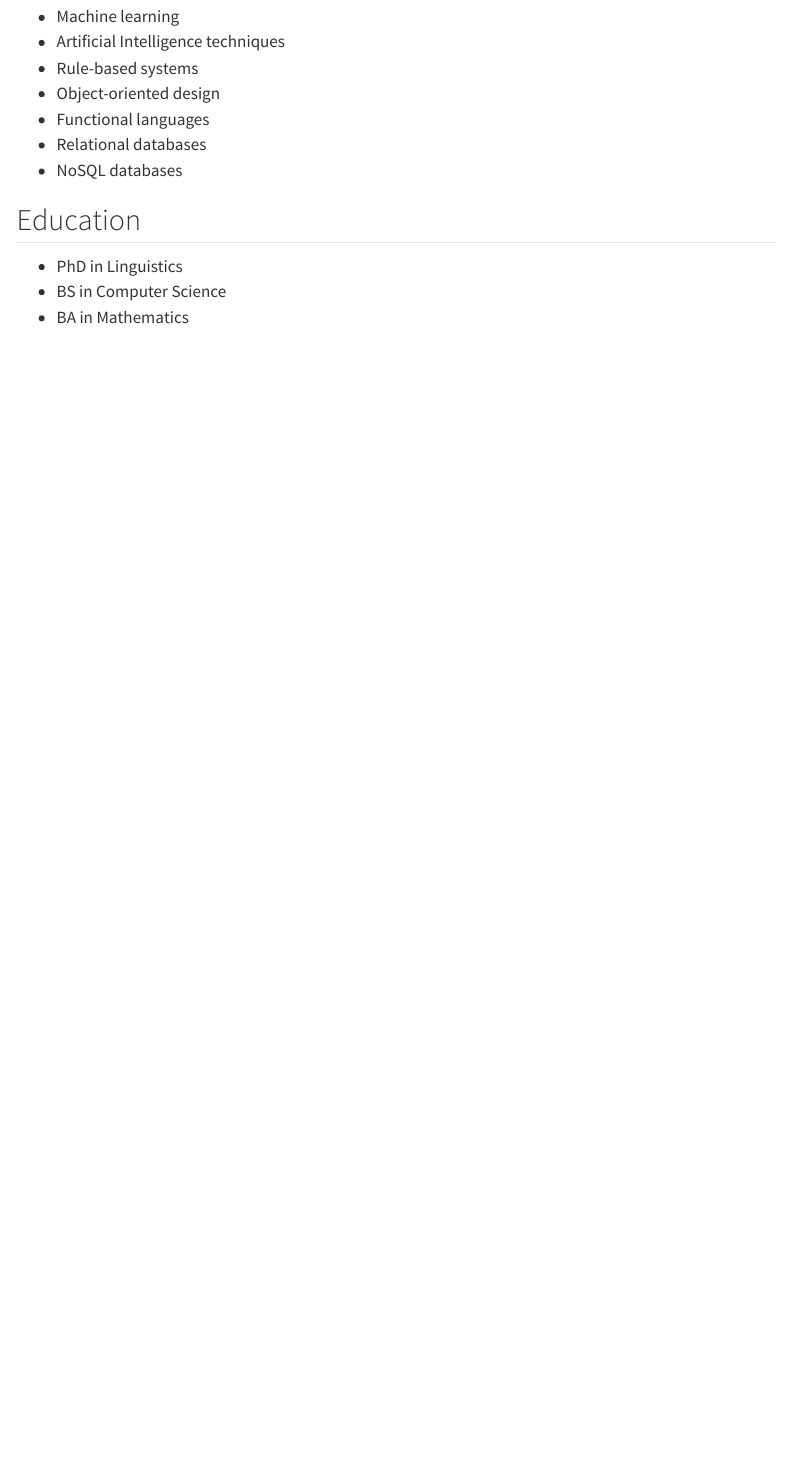
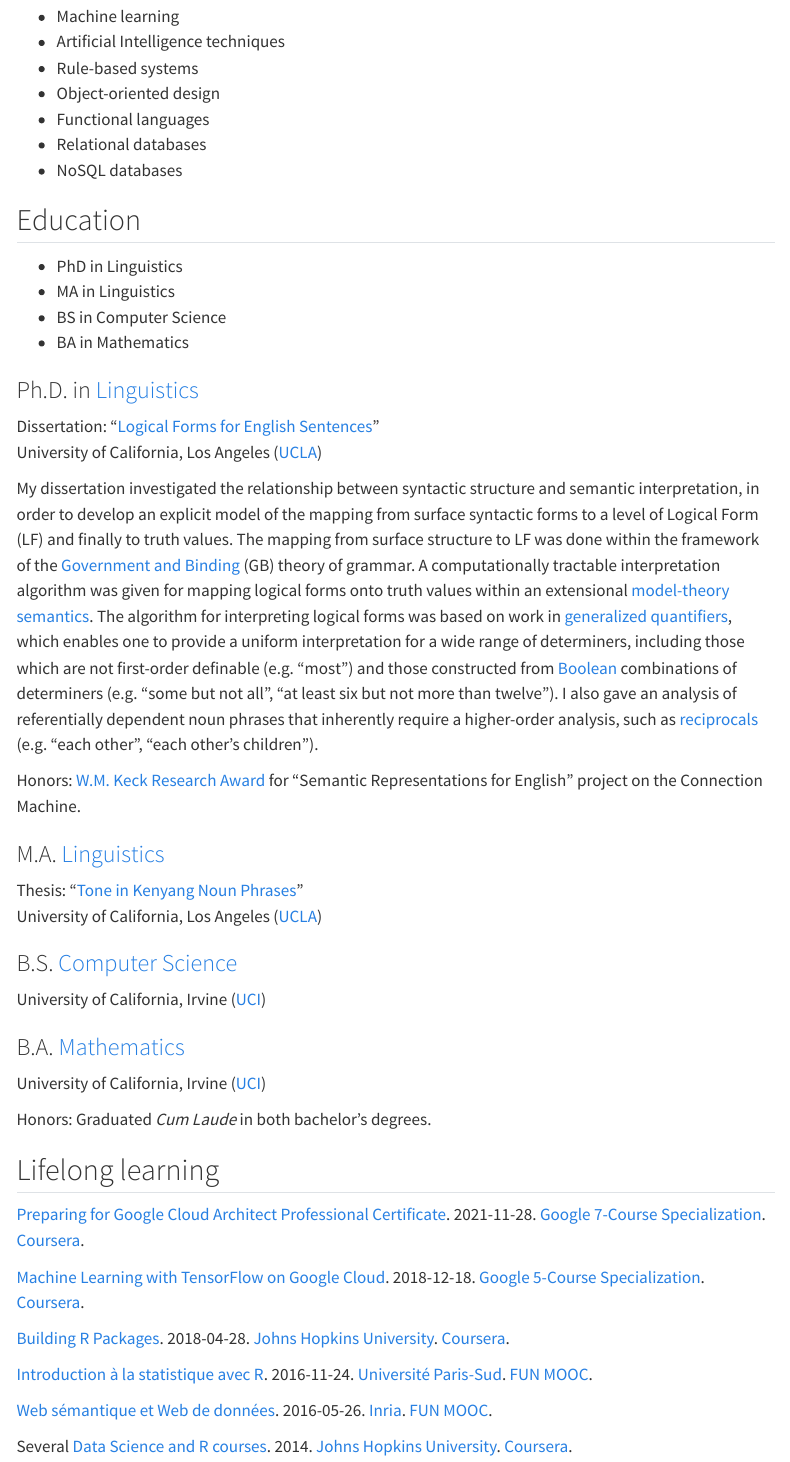
Before and after one commit to jimtyhurst/www-jimtyhurst-com-quarto, a Quarto document (resume.qmd): the page in a window 1100 px wide, from 1150 px down. Rendered offline with R 4.5, knitr and Pandoc in place of Quarto, with nearby package versions; menus at the side of the page are left out.

Commit message:
Added 'Education' section to resume.

```diff
--- a/resume.qmd
+++ b/resume.qmd
@@ -59,5 +59,74 @@ I have delivered:
 ## Education
 
 - PhD in Linguistics
+- MA in Linguistics
 - BS in Computer Science
 - BA in Mathematics
+
+### Ph.D. in [Linguistics](https://linguistics.ucla.edu/ph-d-recipients/)
+Dissertation: "[Logical Forms for English Sentences](https://linguistics.ucla.edu/general/dissertations/Tyhurst.1990.pdf)"<br>
+University of California, Los Angeles ([UCLA](https://linguistics.ucla.edu/ph-d-recipients/))
+
+My dissertation investigated the relationship between syntactic structure and semantic interpretation,
+in order to develop an explicit model of the mapping from surface syntactic forms to a level of
+Logical Form (LF) and finally to truth values. The mapping from surface structure to LF was done within
+the framework of the [Government and Binding](https://en.wikipedia.org/wiki/Government_and_binding_theory) (GB)
+theory of grammar.
+A computationally tractable interpretation algorithm was given for mapping logical forms onto
+truth values within an extensional [model-theory semantics](https://plato.stanford.edu/entries/model-theory/).
+The algorithm for interpreting logical forms was based on
+work in [generalized quantifiers](https://plato.stanford.edu/entries/generalized-quantifiers/),
+which enables one to provide a uniform interpretation for a wide range of determiners,
+including those which are not first-order definable (e.g. "most") and those constructed
+from [Boolean](https://www.gutenberg.org/ebooks/36884) combinations of determiners
+(e.g. "some but not all", "at least six but not more than twelve").
+I also gave an analysis of referentially dependent noun phrases that inherently require
+a higher-order analysis, such as [reciprocals](https://en.wikipedia.org/wiki/Reciprocal_pronoun)
+(e.g. "each other", "each other's children").
+
+Honors: [W.M. Keck Research Award](https://www.wmkeck.org/research-overview/)
+for "Semantic Representations for English" project on the Connection Machine.
+
+### M.A. [Linguistics](https://linguistics.ucla.edu/)
+Thesis: "[Tone in Kenyang Noun Phrases](http://www.language-archives.org/item/oai:gial.edu:22494)"<br>
+University of California, Los Angeles ([UCLA](https://linguistics.ucla.edu/))
+
+### B.S. [Computer Science](https://www.cs.uci.edu/)
+University of California, Irvine ([UCI](https://www.uci.edu/))<br>
+
+### B.A. [Mathematics](https://www.math.uci.edu/)
+University of California, Irvine ([UCI](https://www.uci.edu/))<br>
+
+Honors: Graduated _Cum Laude_ in both bachelor's degrees.
+
+## Lifelong learning
+
+[Preparing for Google Cloud Architect Professional Certificate](https://www.coursera.org/professional-certificates/gcp-cloud-architect#courses).
+2021-11-28.
+[Google 7-Course Specialization](https://www.coursera.org/professional-certificates/gcp-cloud-architect).
+[Coursera](https://www.coursera.org/).
+
+[Machine Learning with TensorFlow on Google Cloud](https://www.coursera.org/specializations/machine-learning-tensorflow-gcp#courses).
+2018-12-18.
+[Google 5-Course Specialization](https://www.coursera.org/specializations/machine-learning-tensorflow-gcp).
+[Coursera](https://www.coursera.org/).
+
+[Building R Packages](https://www.coursera.org/learn/r-packages).
+2018-04-28.
+[Johns Hopkins University](https://www.coursera.org/jhu).
+[Coursera](https://www.coursera.org/).
+
+[Introduction à la statistique avec R](https://lms.fun-mooc.fr/courses/UPSUD/42001S06/session06/ed827b15762542189af573ef096521f3/).
+2016-11-24.
+[Université Paris-Sud](https://www.fun-mooc.fr/fr/etablissements/universite-paris-saclay/).
+[FUN MOOC](https://www.fun-mooc.fr/fr/cours/?limit=21&offset=0&query=statistique).
+
+[Web sémantique et Web de données](https://lms.fun-mooc.fr/courses/inria/41002S02/session02/26a7ae9651d745fc998d2ec72ae37535/).
+2016-05-26.
+[Inria](https://www.fun-mooc.fr/fr/etablissements/inria/).
+[FUN MOOC](https://www.fun-mooc.fr/fr/cours/?limit=21&offset=0&query=statistique).
+
+Several [Data Science and R courses](https://www.coursera.org/specializations/jhu-data-science#courses).
+2014.
+[Johns Hopkins University](https://www.coursera.org/specializations/jhu-data-science).
+[Coursera](https://www.coursera.org/).
```
